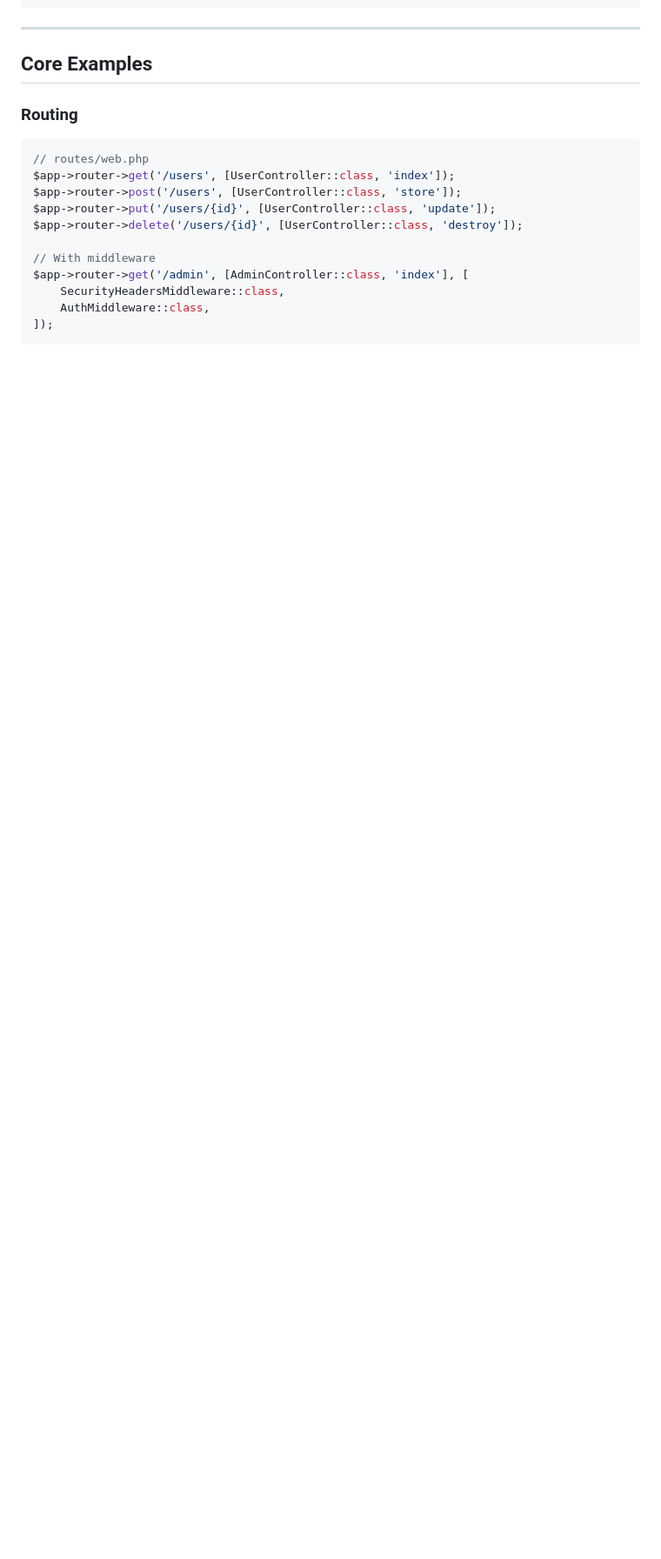
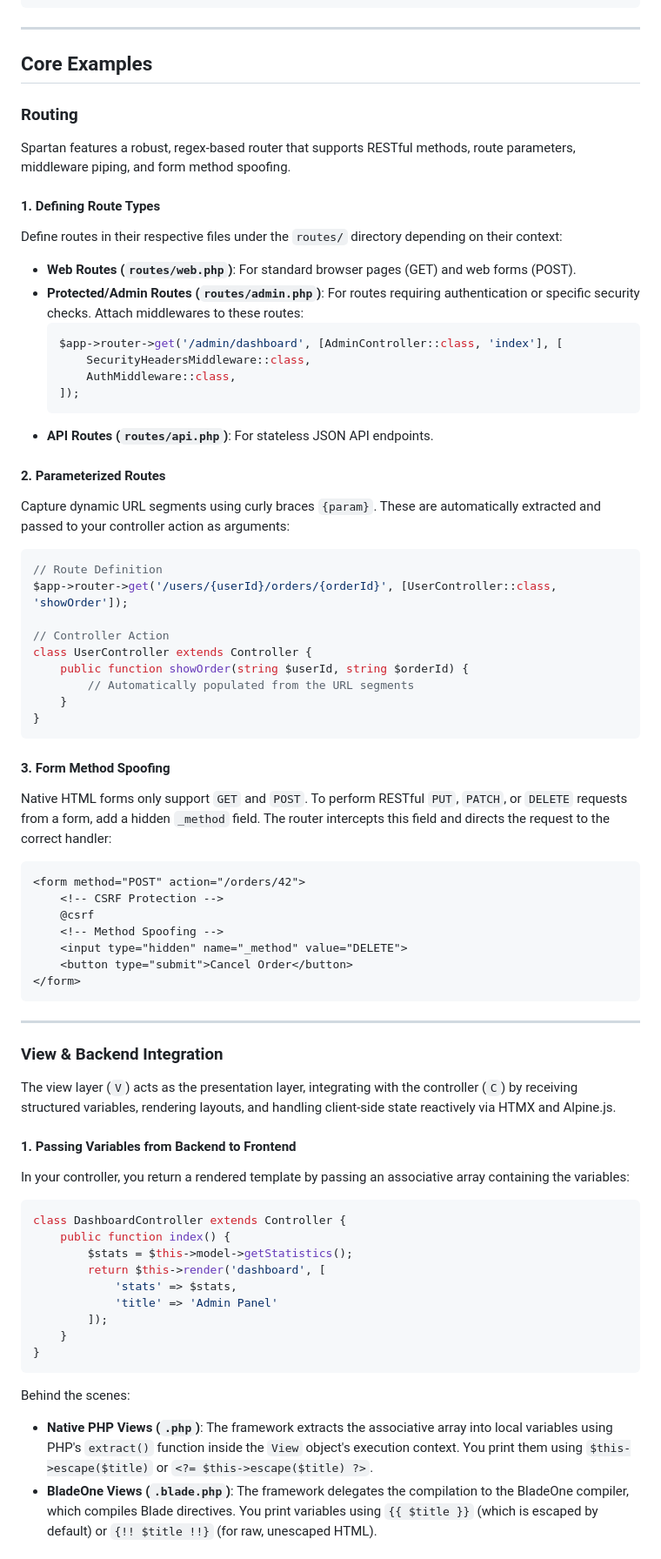
Before and after one commit to blackmoon87/spartan, a Markdown page: README.md, the part around one of its changes. Shown at 87% size. GitHub-like rendering; blank space fills up the shorter version.

Commit message:
Update README with routing explanation and view integration details

````diff
--- a/README.md
+++ b/README.md
@@ -141,16 +141,66 @@ php worker.php --loop
 
 ### Routing
 
+Spartan features a robust, regex-based router that supports RESTful methods, route parameters, middleware piping, and form method spoofing.
+
+#### 1. Defining Route Types
+Define routes in their respective files under the `routes/` directory depending on their context:
+* **Web Routes (`routes/web.php`)**: For standard browser pages (GET) and web forms (POST).
+* **Protected/Admin Routes (`routes/admin.php`)**: For routes requiring authentication or specific security checks. Attach middlewares to these routes:
+  ```php
+  $app->router->get('/admin/dashboard', [AdminController::class, 'index'], [
+      SecurityHeadersMiddleware::class,
+      AuthMiddleware::class,
+  ]);
+  ```
+* **API Routes (`routes/api.php`)**: For stateless JSON API endpoints.
+
+#### 2. Parameterized Routes
+Capture dynamic URL segments using curly braces `{param}`. These are automatically extracted and passed to your controller action as arguments:
 ```php
-// routes/web.php
-$app->router->get('/users', [UserController::class, 'index']);
-$app->router->post('/users', [UserController::class, 'store']);
-$app->router->put('/users/{id}', [UserController::class, 'update']);
-$app->router->delete('/users/{id}', [UserController::class, 'destroy']);
+// Route Definition
+$app->router->get('/users/{userId}/orders/{orderId}', [UserController::class, 'showOrder']);
 
-// With middleware
-$app->router->get('/admin', [AdminController::class, 'index'], [
-    SecurityHeadersMiddleware::class,
-    AuthMiddleware::class,
-]);
+// Controller Action
+class UserController extends Controller {
+    public function showOrder(string $userId, string $orderId) {
+        // Automatically populated from the URL segments
+    }
+}
 ```
+
+#### 3. Form Method Spoofing
+Native HTML forms only support `GET` and `POST`. To perform RESTful `PUT`, `PATCH`, or `DELETE` requests from a form, add a hidden `_method` field. The router intercepts this field and directs the request to the correct handler:
+```html
+<form method="POST" action="/orders/42">
+    <!-- CSRF Protection -->
+    @csrf
+    <!-- Method Spoofing -->
+    <input type="hidden" name="_method" value="DELETE">
+    <button type="submit">Cancel Order</button>
+</form>
+```
+
+---
+
+### View & Backend Integration
+
+The view layer (`V`) acts as the presentation layer, integrating with the controller (`C`) by receiving structured variables, rendering layouts, and handling client-side state reactively via HTMX and Alpine.js.
+
+#### 1. Passing Variables from Backend to Frontend
+In your controller, you return a rendered template by passing an associative array containing the variables:
+```php
+class DashboardController extends Controller {
+    public function index() {
+        $stats = $this->model->getStatistics();
+        return $this->render('dashboard', [
+            'stats' => $stats,
+            'title' => 'Admin Panel'
+        ]);
+    }
+}
+```
+Behind the scenes:
+- **Native PHP Views (`.php`)**: The framework extracts the associative array into local variables using PHP's `extract()` function inside the `View` object's execution context. You print them using `$this->escape($title)` or `<?= $this->escape($title) ?>`.
+- **BladeOne Views (`.blade.php`)**: The framework delegates the compilation to the BladeOne compiler, which compiles Blade directives. You print variables using `{{ $title }}` (which is escaped by default) or `{!! $title !!}` (for raw, unescaped HTML).
+
````
Also changed, not shown: other parts of README.md (+31 -0 lines).
